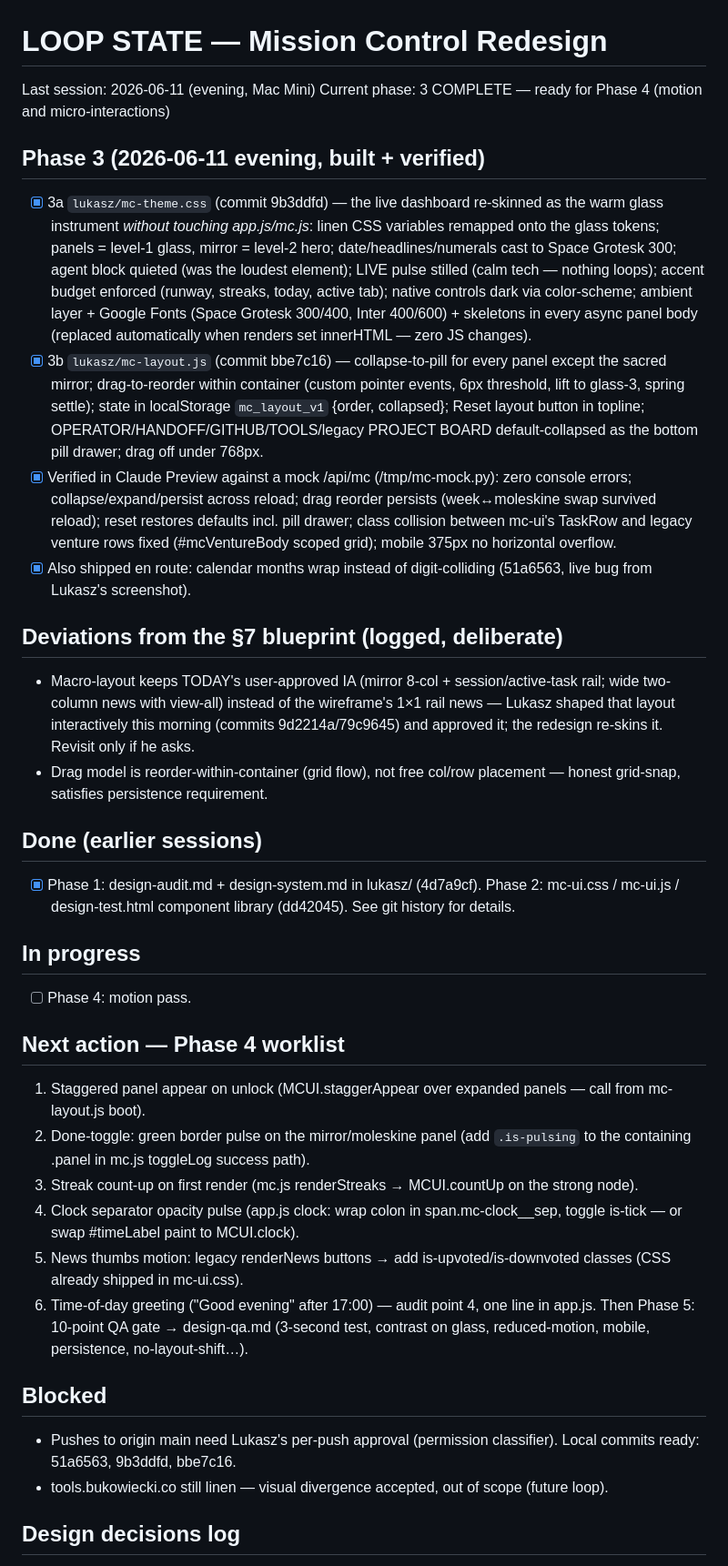
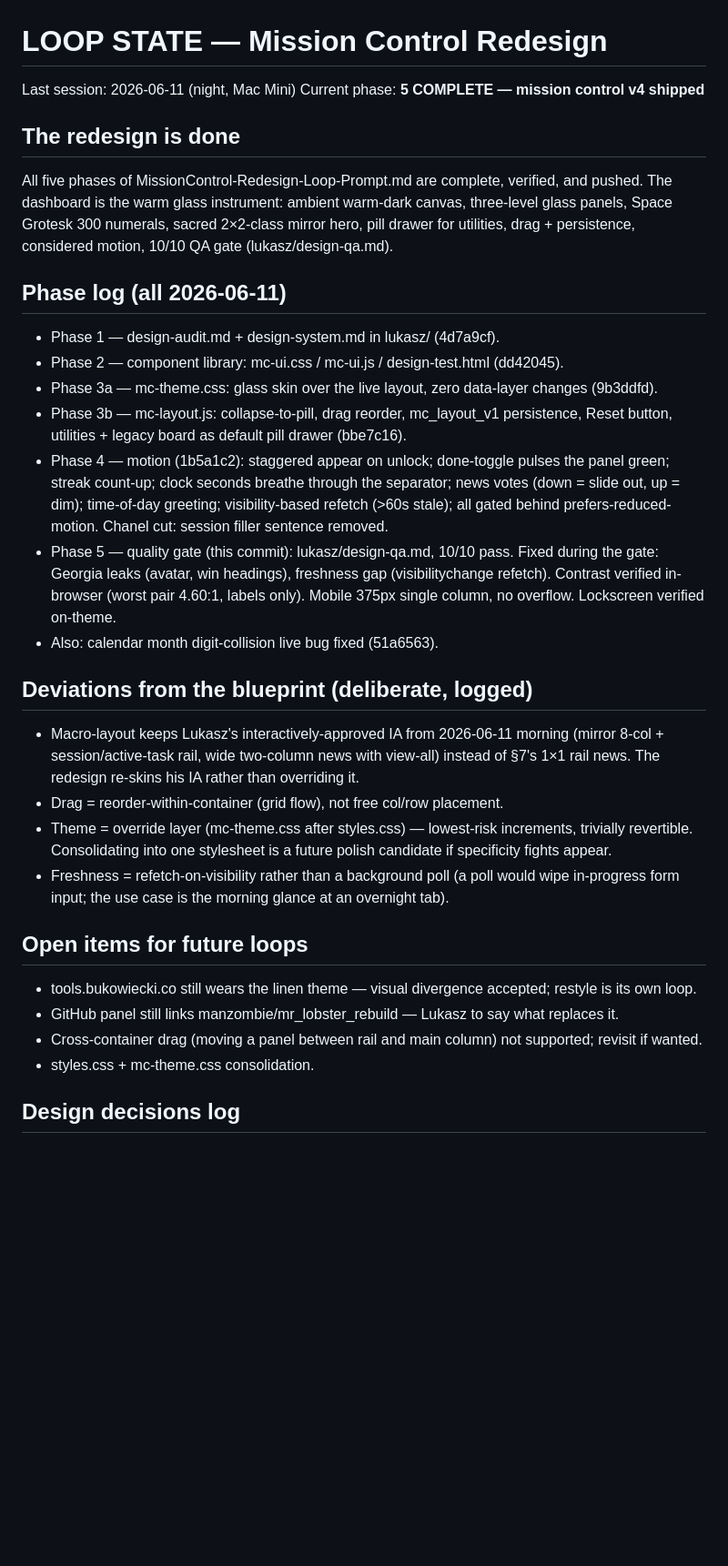
Before and after one commit to manzombie/bukowiecki-website, a Markdown page: LOOP_STATE.md, the part around one of its changes. Shown at 91% size. Rendered like a GitHub page; blank space fills up the shorter version.

Commit message:
redesign: phase 5 complete — mission control v4
10-point quality gate in lukasz/design-qa.md, all pass. Fixed during
the gate: two Georgia leaks cast to the display face; visibility-based
refetch closes the freshness gap. Loop state closed out.

Co-Authored-By: Claude Fable 5 <noreply@anthropic.com>

```diff
--- a/LOOP_STATE.md
+++ b/LOOP_STATE.md
@@ -1,34 +1,29 @@
 # LOOP STATE — Mission Control Redesign
-Last session: 2026-06-11 (evening, Mac Mini)
-Current phase: 3 COMPLETE — ready for Phase 4 (motion and micro-interactions)
+Last session: 2026-06-11 (night, Mac Mini)
+Current phase: **5 COMPLETE — mission control v4 shipped**
 
-## Phase 3 (2026-06-11 evening, built + verified)
-- [x] 3a `lukasz/mc-theme.css` (commit 9b3ddfd) — the live dashboard re-skinned as the warm glass instrument *without touching app.js/mc.js*: linen CSS variables remapped onto the glass tokens; panels = level-1 glass, mirror = level-2 hero; date/headlines/numerals cast to Space Grotesk 300; agent block quieted (was the loudest element); LIVE pulse stilled (calm tech — nothing loops); accent budget enforced (runway, streaks, today, active tab); native controls dark via color-scheme; ambient layer + Google Fonts (Space Grotesk 300/400, Inter 400/600) + skeletons in every async panel body (replaced automatically when renders set innerHTML — zero JS changes).
-- [x] 3b `lukasz/mc-layout.js` (commit bbe7c16) — collapse-to-pill for every panel except the sacred mirror; drag-to-reorder within container (custom pointer events, 6px threshold, lift to glass-3, spring settle); state in localStorage `mc_layout_v1` {order, collapsed}; Reset layout button in topline; OPERATOR/HANDOFF/GITHUB/TOOLS/legacy PROJECT BOARD default-collapsed as the bottom pill drawer; drag off under 768px.
-- [x] Verified in Claude Preview against a mock /api/mc (/tmp/mc-mock.py): zero console errors; collapse/expand/persist across reload; drag reorder persists (week↔moleskine swap survived reload); reset restores defaults incl. pill drawer; class collision between mc-ui's TaskRow and legacy venture rows fixed (#mcVentureBody scoped grid); mobile 375px no horizontal overflow.
-- [x] Also shipped en route: calendar months wrap instead of digit-colliding (51a6563, live bug from Lukasz's screenshot).
+## The redesign is done
+All five phases of MissionControl-Redesign-Loop-Prompt.md are complete, verified, and pushed. The dashboard is the warm glass instrument: ambient warm-dark canvas, three-level glass panels, Space Grotesk 300 numerals, sacred 2×2-class mirror hero, pill drawer for utilities, drag + persistence, considered motion, 10/10 QA gate (lukasz/design-qa.md).
 
-## Deviations from the §7 blueprint (logged, deliberate)
-- Macro-layout keeps TODAY's user-approved IA (mirror 8-col + session/active-task rail; wide two-column news with view-all) instead of the wireframe's 1×1 rail news — Lukasz shaped that layout interactively this morning (commits 9d2214a/79c9645) and approved it; the redesign re-skins it. Revisit only if he asks.
-- Drag model is reorder-within-container (grid flow), not free col/row placement — honest grid-snap, satisfies persistence requirement.
+## Phase log (all 2026-06-11)
+- Phase 1 — design-audit.md + design-system.md in lukasz/ (4d7a9cf).
+- Phase 2 — component library: mc-ui.css / mc-ui.js / design-test.html (dd42045).
+- Phase 3a — mc-theme.css: glass skin over the live layout, zero data-layer changes (9b3ddfd).
+- Phase 3b — mc-layout.js: collapse-to-pill, drag reorder, mc_layout_v1 persistence, Reset button, utilities + legacy board as default pill drawer (bbe7c16).
+- Phase 4 — motion (1b5a1c2): staggered appear on unlock; done-toggle pulses the panel green; streak count-up; clock seconds breathe through the separator; news votes (down = slide out, up = dim); time-of-day greeting; visibility-based refetch (>60s stale); all gated behind prefers-reduced-motion. Chanel cut: session filler sentence removed.
+- Phase 5 — quality gate (this commit): lukasz/design-qa.md, 10/10 pass. Fixed during the gate: Georgia leaks (avatar, win headings), freshness gap (visibilitychange refetch). Contrast verified in-browser (worst pair 4.60:1, labels only). Mobile 375px single column, no overflow. Lockscreen verified on-theme.
+- Also: calendar month digit-collision live bug fixed (51a6563).
 
-## Done (earlier sessions)
-- [x] Phase 1: design-audit.md + design-system.md in lukasz/ (4d7a9cf). Phase 2: mc-ui.css / mc-ui.js / design-test.html component library (dd42045). See git history for details.
+## Deviations from the blueprint (deliberate, logged)
+- Macro-layout keeps Lukasz's interactively-approved IA from 2026-06-11 morning (mirror 8-col + session/active-task rail, wide two-column news with view-all) instead of §7's 1×1 rail news. The redesign re-skins his IA rather than overriding it.
+- Drag = reorder-within-container (grid flow), not free col/row placement.
+- Theme = override layer (mc-theme.css after styles.css) — lowest-risk increments, trivially revertible. Consolidating into one stylesheet is a future polish candidate if specificity fights appear.
+- Freshness = refetch-on-visibility rather than a background poll (a poll would wipe in-progress form input; the use case is the morning glance at an overnight tab).
 
-## In progress
-- [ ] Phase 4: motion pass.
-
-## Next action — Phase 4 worklist
-1. Staggered panel appear on unlock (MCUI.staggerAppear over expanded panels — call from mc-layout.js boot).
-2. Done-toggle: green border pulse on the mirror/moleskine panel (add `.is-pulsing` to the containing .panel in mc.js toggleLog success path).
-3. Streak count-up on first render (mc.js renderStreaks → MCUI.countUp on the strong node).
-4. Clock separator opacity pulse (app.js clock: wrap colon in span.mc-clock__sep, toggle is-tick — or swap #timeLabel paint to MCUI.clock).
-5. News thumbs motion: legacy renderNews buttons → add is-upvoted/is-downvoted classes (CSS already shipped in mc-ui.css).
-6. Time-of-day greeting ("Good evening" after 17:00) — audit point 4, one line in app.js.
-Then Phase 5: 10-point QA gate → design-qa.md (3-second test, contrast on glass, reduced-motion, mobile, persistence, no-layout-shift…).
-
-## Blocked
-- Pushes to origin main need Lukasz's per-push approval (permission classifier). Local commits ready: 51a6563, 9b3ddfd, bbe7c16.
-- tools.bukowiecki.co still linen — visual divergence accepted, out of scope (future loop).
+## Open items for future loops
+- tools.bukowiecki.co still wears the linen theme — visual divergence accepted; restyle is its own loop.
+- GitHub panel still links manzombie/mr_lobster_rebuild — Lukasz to say what replaces it.
+- Cross-container drag (moving a panel between rail and main column) not supported; revisit if wanted.
+- styles.css + mc-theme.css consolidation.
 
 ## Design decisions log
```
Also changed, not shown: other parts of LOOP_STATE.md (+6 -4 lines), lukasz/design-qa.md (added, +23 -0 lines).
